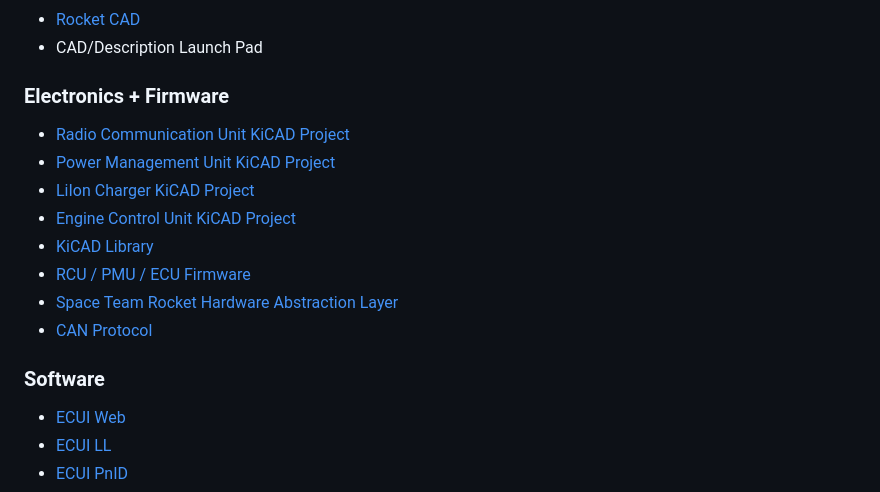
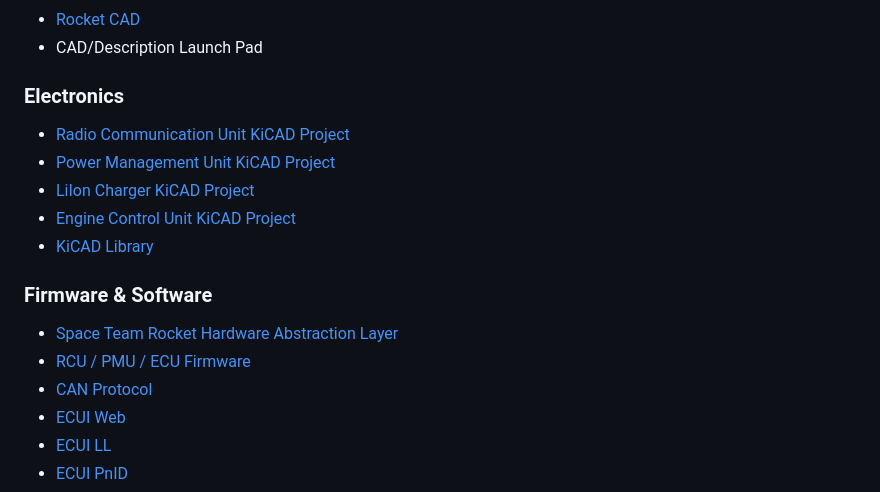
Before and after one commit to SpaceTeam/uHoubolt, a Markdown page: README.md, the part around the change. Drawn GitHub-style.

```diff
--- a/README.md
+++ b/README.md
@@ -27,17 +27,17 @@ While unfortunately these ressources are for a large part not very well organize
 - [Rocket CAD](https://github.com/SpaceTeam/uHoubolt_CAD)
 - CAD/Description Launch Pad
 
-### Electronics + Firmware
+### Electronics
 - [Radio Communication Unit KiCAD Project](https://github.com/SpaceTeam/uHoubolt_PCB_RCU)
 - [Power Management Unit KiCAD Project](https://github.com/SpaceTeam/uHoubolt_PCB_PMU)
 - [LiIon Charger KiCAD Project](https://github.com/SpaceTeam/uHoubolt_PCB_LiIon_Charger)
 - [Engine Control Unit KiCAD Project](https://github.com/SpaceTeam/uHoubolt_PCB_ECU)
 - [KiCAD Library](https://github.com/SpaceTeam/TXV_Library_PCB)
+
+### Firmware & Software
+- [Space Team Rocket Hardware Abstraction Layer](https://github.com/SpaceTeam/STRHAL)
 - [RCU / PMU / ECU Firmware](https://github.com/SpaceTeam/firmware_liquids)
-- [Space Team Rocket Hardware Abstraction Layer](https://github.com/SpaceTeam/STRHAL)
 - [CAN Protocol](https://github.com/SpaceTeam/can_houbolt)
-
-### Software
 - [ECUI Web](https://github.com/SpaceTeam/web_ecui_houbolt)
 - [ECUI LL](https://github.com/SpaceTeam/llserver_ecui_houbolt)
 - [ECUI PnID](https://github.com/SpaceTeam/pnid_houbolt)
```
